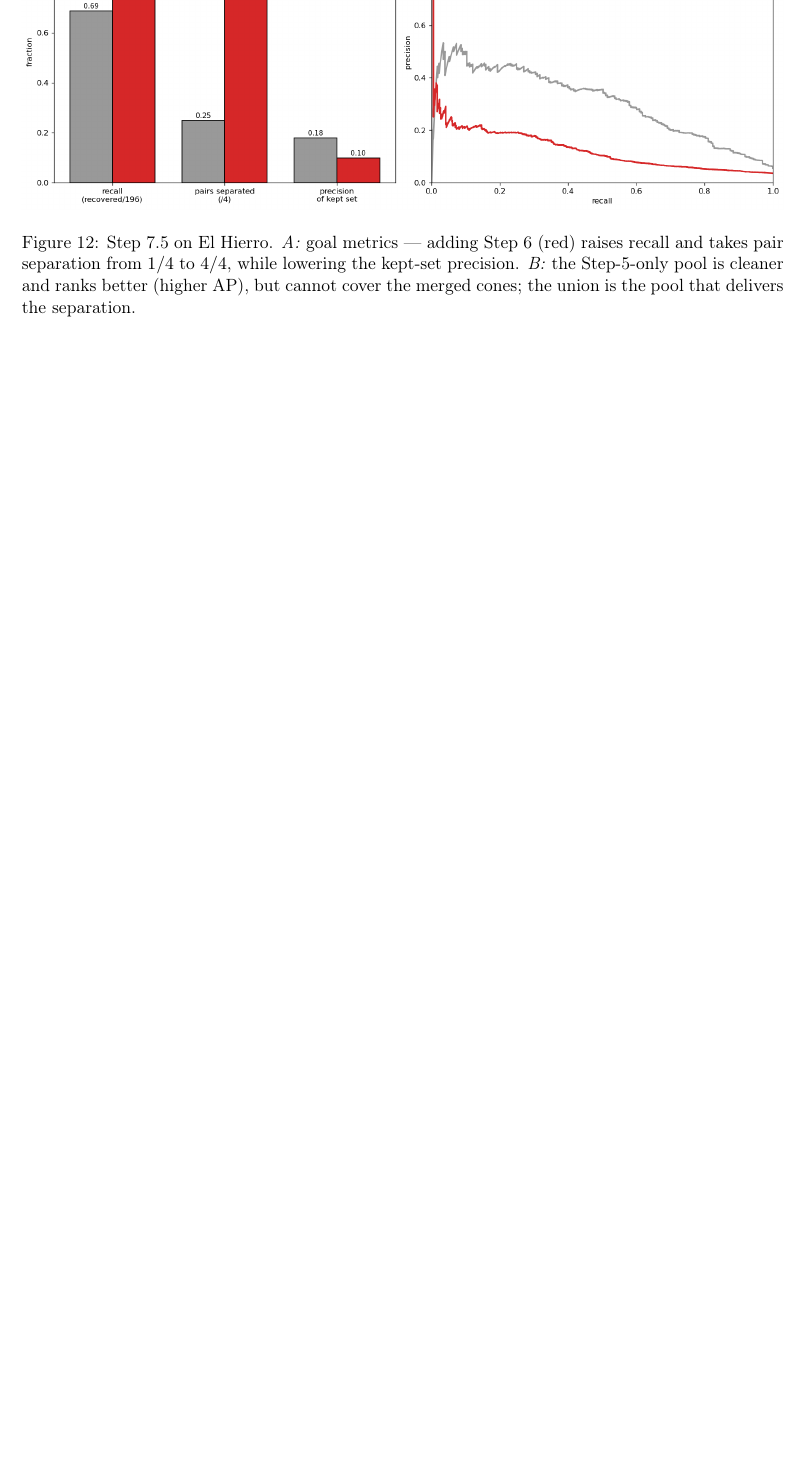
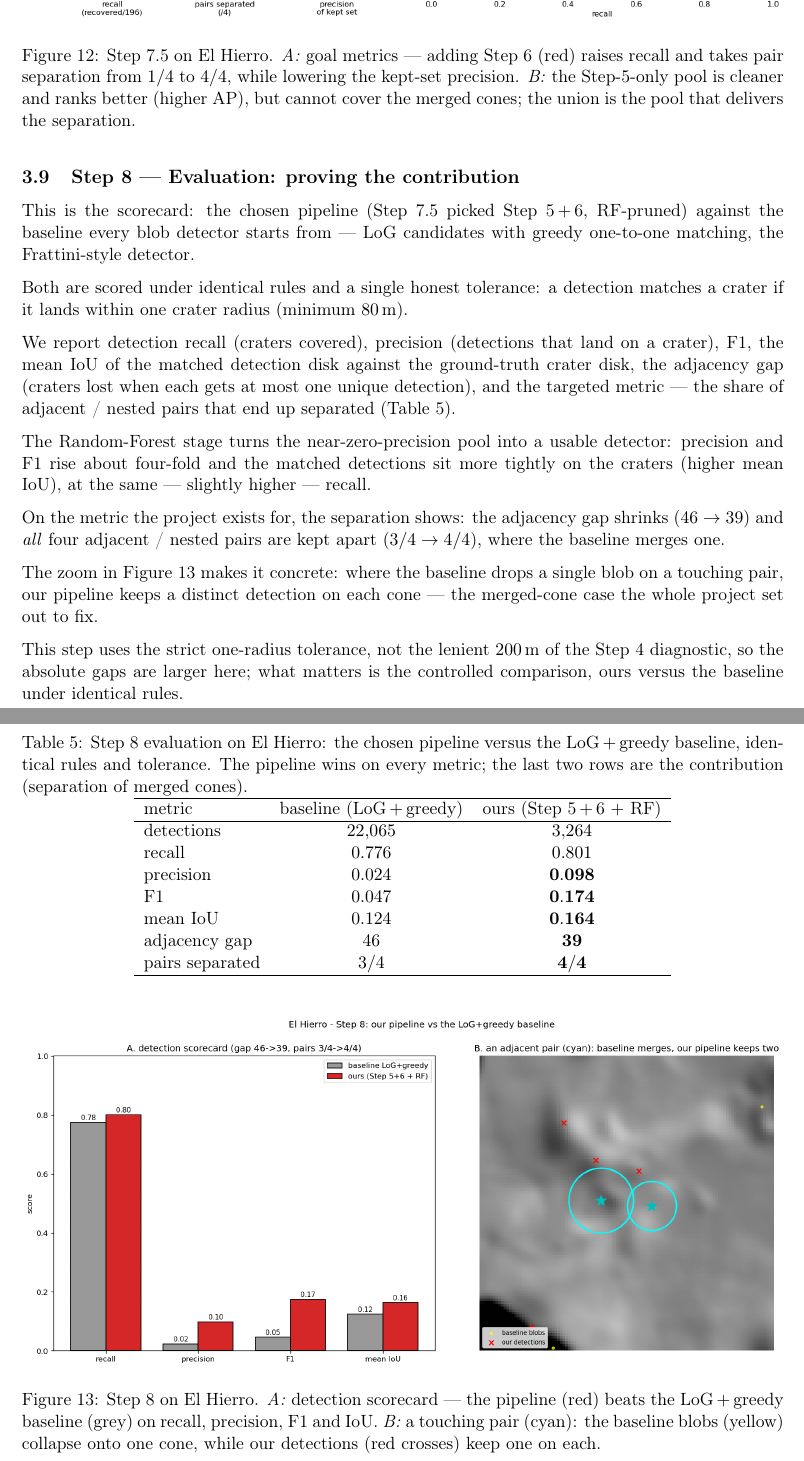
Before and after one commit to Diego-Chiola/Computational-Vision, a LaTeX document (Final Project/Latex/main.tex): part of page 16 of 16 before the commit and two parts of pages 16 and 17 of 17 after it, the two joined at a grey line, cut so that both start at the same text, the shorter picture padded with empty space. Compiled offline with pdfLaTeX.

Commit message:
Add Step 8 - evaluation: our pipeline vs LoG+greedy baseline
Score the chosen pipeline (Step 5+6 + RF) against the Frattini-style
LoG+greedy baseline under identical rules and a one-radius tolerance:
recall, precision, F1, mean circle IoU, adjacency gap and the targeted
share of adjacent/nested pairs separated. The pipeline wins on every
metric - precision x4.1 (0.024 -> 0.098), F1 x3.7 (0.047 -> 0.174),
higher IoU - and on the contribution: gap 46 -> 39, pairs 3/4 -> 4/4.

Co-Authored-By: Claude Opus 4.8 <noreply@anthropic.com>
Claude-Session: https://claude.ai/code/session_01HaHKPpEGPdJkUxoLJU9Peo

```diff
--- a/Final Project/Latex/main.tex
+++ b/Final Project/Latex/main.tex
@@ -585,4 +585,50 @@ delivers the separation.}
 \label{fig:ablation}
 \end{figure}
 
+\subsection{Step 8 --- Evaluation: proving the contribution}
+
+This is the scorecard: the chosen pipeline (Step~7.5 picked Step 5\,$+$\,6, RF-pruned) against the baseline every blob detector starts from --- LoG candidates with greedy one-to-one matching, the Frattini-style detector.
+
+Both are scored under identical rules and a single honest tolerance: a detection matches a crater if it lands within one crater radius (minimum $80$\,m).
+
+We report detection recall (craters covered), precision (detections that land on a crater), F1, the mean IoU of the matched detection disk against the ground-truth crater disk, the adjacency gap (craters lost when each gets at most one unique detection), and the targeted metric --- the share of adjacent / nested pairs that end up separated (Table~\ref{tab:eval}).
+
+The Random-Forest stage turns the near-zero-precision pool into a usable detector: precision and F1 rise about four-fold and the matched detections sit more tightly on the craters (higher mean IoU), at the same --- slightly higher --- recall.
+
+On the metric the project exists for, the separation shows: the adjacency gap shrinks ($46 \to 39$) and \emph{all} four adjacent / nested pairs are kept apart ($3/4 \to 4/4$), where the baseline merges one.
+
+The zoom in Figure~\ref{fig:eval} makes it concrete: where the baseline drops a single blob on a touching pair, our pipeline keeps a distinct detection on each cone --- the merged-cone case the whole project set out to fix.
+
+This step uses the strict one-radius tolerance, not the lenient $200$\,m of the Step~4 diagnostic, so the absolute gaps are larger here; what matters is the controlled comparison, ours versus the baseline under identical rules.
+
+\begin{table}[H]
+\centering
+\caption{Step~8 evaluation on El Hierro: the chosen pipeline versus the LoG\,$+$\,greedy baseline,
+identical rules and tolerance. The pipeline wins on every metric; the last two rows are the
+contribution (separation of merged cones).}
+\label{tab:eval}
+\begin{tabular}{lcc}
+\hline
+metric & baseline (LoG\,$+$\,greedy) & ours (Step 5\,$+$\,6 $+$ RF) \\
+\hline
+detections        & $22{,}065$ & $3{,}264$ \\
+recall            & $0.776$    & $0.801$ \\
+precision         & $0.024$    & $\mathbf{0.098}$ \\
+F1                & $0.047$    & $\mathbf{0.174}$ \\
+mean IoU          & $0.124$    & $\mathbf{0.164}$ \\
+adjacency gap     & $46$       & $\mathbf{39}$ \\
+pairs separated   & $3/4$      & $\mathbf{4/4}$ \\
+\hline
+\end{tabular}
+\end{table}
+
+\begin{figure}[H]
+\centering
+\includegraphics[width=\textwidth]{figures/fig_eval.png}
+\caption{Step~8 on El Hierro. \emph{A:} detection scorecard --- the pipeline (red) beats the LoG\,$+$\,greedy
+baseline (grey) on recall, precision, F1 and IoU. \emph{B:} a touching pair (cyan): the baseline blobs
+(yellow) collapse onto one cone, while our detections (red crosses) keep one on each.}
+\label{fig:eval}
+\end{figure}
+
 \end{document}
```
Also changed, not shown: Final Project/Project-Steps.md (+14 -5 lines), Final Project/Latex/figures/fig_eval.png (added), 2 other files.
